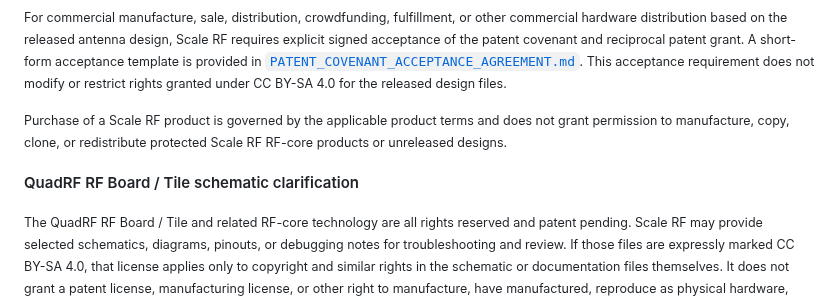
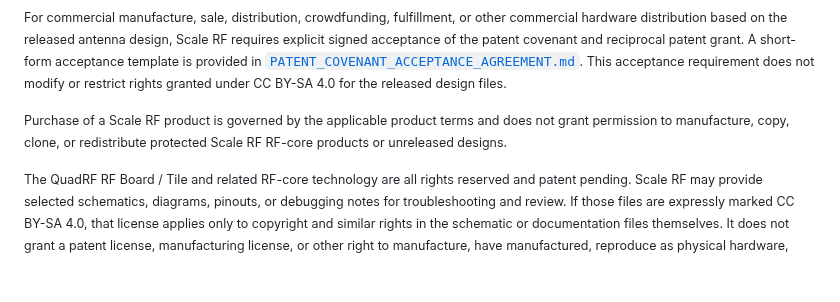
Before and after one commit to open-space-sdr/main, a Markdown page: README.md, the part around one of its changes. Rendered like a GitHub page; blank space fills up the shorter version.

```diff
--- a/README.md
+++ b/README.md
@@ -100,8 +100,6 @@ See:
 
 <sub>Purchase of a Scale RF product is governed by the applicable product terms and does not grant permission to manufacture, copy, clone, or redistribute protected Scale RF RF-core products or unreleased designs.</sub>
 
-#### QuadRF RF Board / Tile schematic clarification
-
 <sub>The QuadRF RF Board / Tile and related RF-core technology are all rights reserved and patent pending. Scale RF may provide selected schematics, diagrams, pinouts, or debugging notes for troubleshooting and review. If those files are expressly marked CC BY-SA 4.0, that license applies only to copyright and similar rights in the schematic or documentation files themselves. It does not grant a patent license, manufacturing license, or other right to manufacture, have manufactured, reproduce as physical hardware, copy, clone, sell, offer for sale, import, or distribute QuadRF RF Boards, RF Tiles, replacement boards, compatible boards, or derivative RF-core products. See [`RF_BOARD_AND_TILE_NOTICE.md`](RF_BOARD_AND_TILE_NOTICE.md).</sub>
 
 #### Third-party attribution
```
Also changed, not shown: other parts of README.md (+1 -1 lines).
